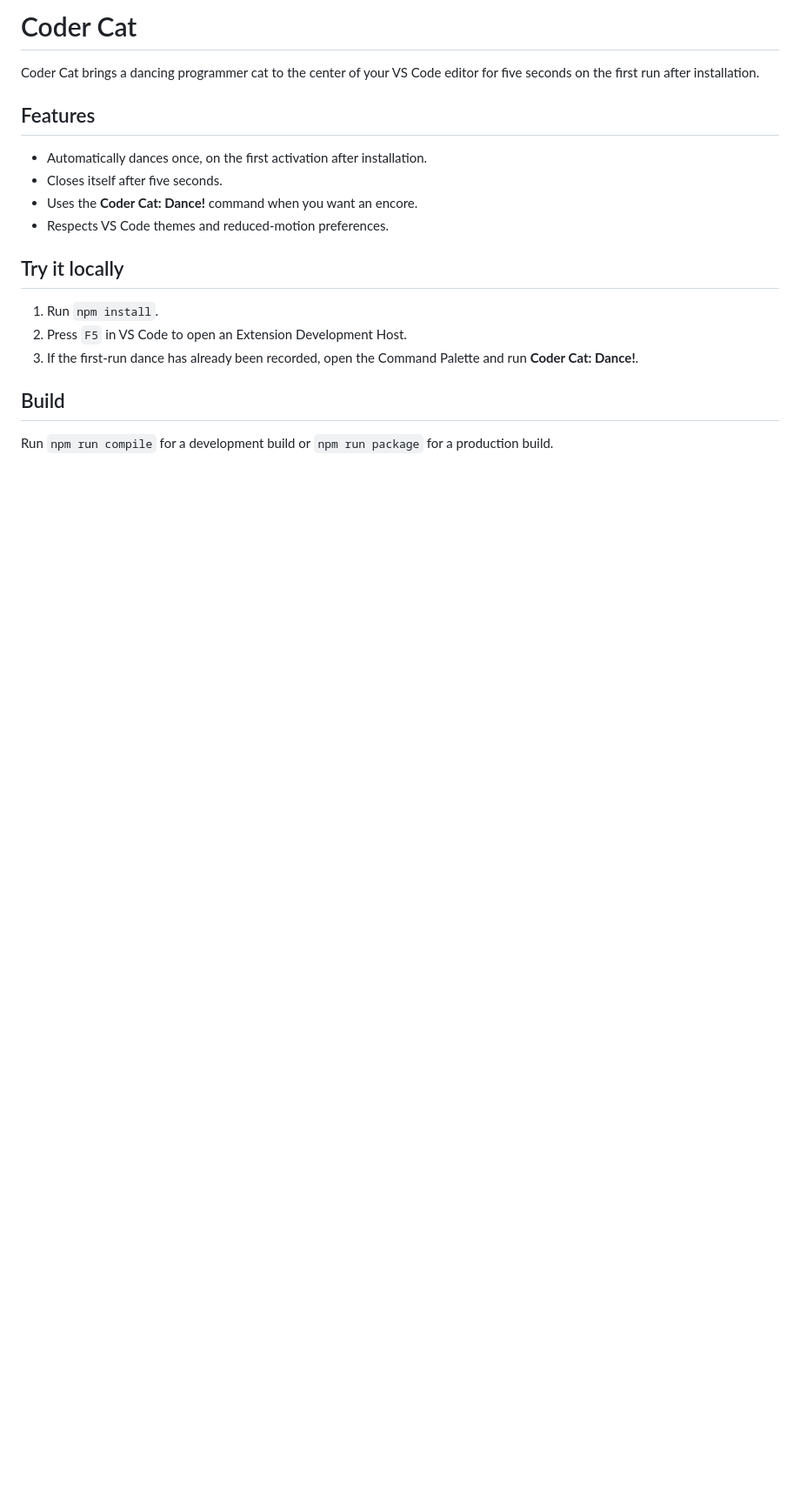
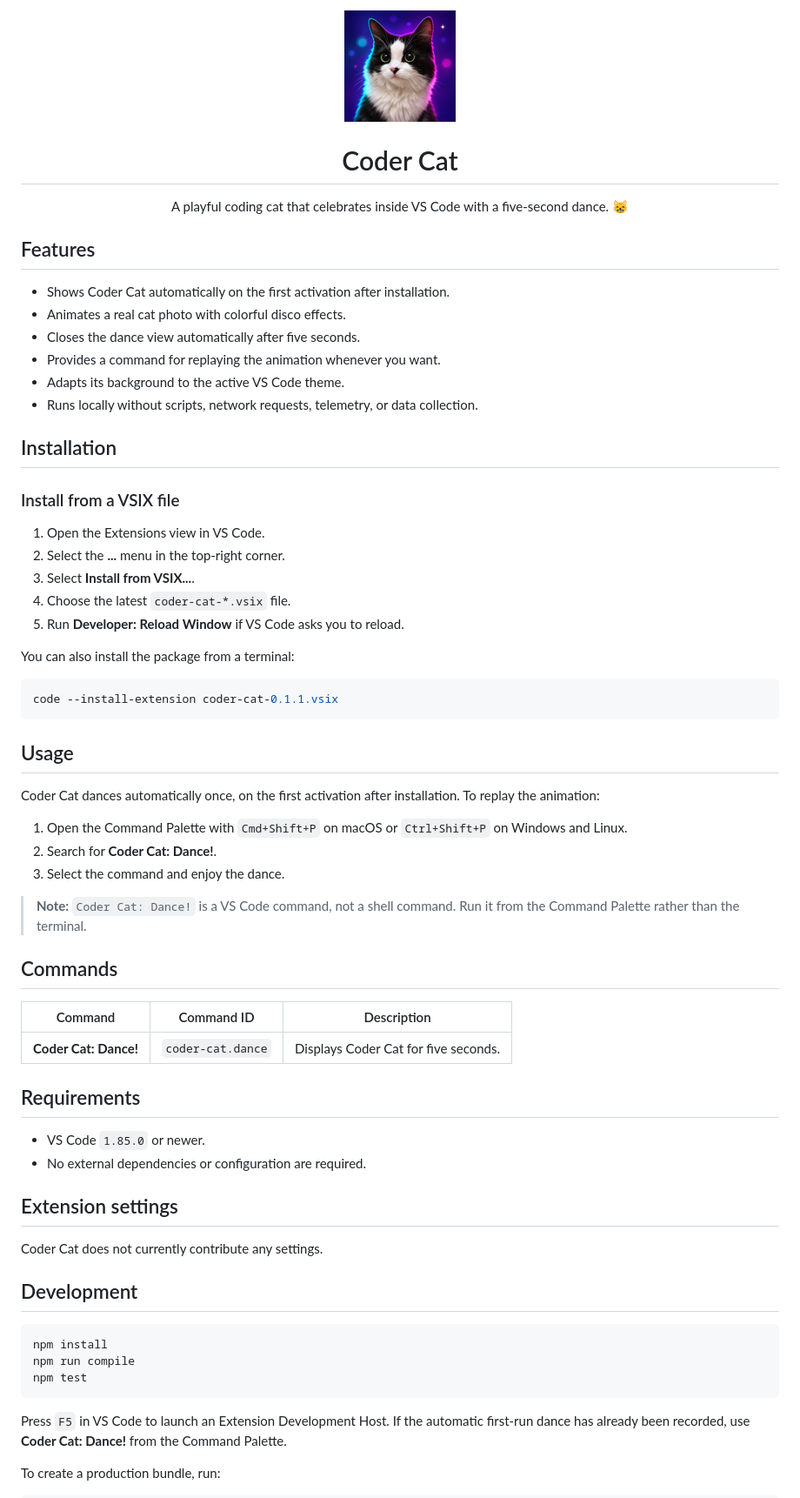
Before and after one commit to arashpourrahim/VSCode-Extention-coder-cat, a Markdown page: README.md, the part around one of its changes. Shown at 87% size. GitHub-like rendering; pictures changed too: media/coder-cat-icon.png (added); blank space fills up the shorter version.

````diff
--- a/README.md
+++ b/README.md
@@ -1,20 +1,72 @@
-# Coder Cat
+<p align="center">
+  <img src="media/coder-cat-icon.png" width="128" height="128" alt="Coder Cat icon">
+</p>
 
-Coder Cat brings a dancing programmer cat to the center of your VS Code editor for five seconds on the first run after installation.
+<h1 align="center">Coder Cat</h1>
+
+<p align="center">
+  A playful coding cat that celebrates inside VS Code with a five-second dance. 😸
+</p>
 
 ## Features
 
-- Automatically dances once, on the first activation after installation.
-- Closes itself after five seconds.
-- Uses the **Coder Cat: Dance!** command when you want an encore.
-- Respects VS Code themes and reduced-motion preferences.
+- Shows Coder Cat automatically on the first activation after installation.
+- Animates a real cat photo with colorful disco effects.
+- Closes the dance view automatically after five seconds.
+- Provides a command for replaying the animation whenever you want.
+- Adapts its background to the active VS Code theme.
+- Runs locally without scripts, network requests, telemetry, or data collection.
 
-## Try it locally
+## Installation
 
-1. Run `npm install`.
-2. Press `F5` in VS Code to open an Extension Development Host.
-3. If the first-run dance has already been recorded, open the Command Palette and run **Coder Cat: Dance!**.
+### Install from a VSIX file
 
-## Build
+1. Open the Extensions view in VS Code.
+2. Select the **...** menu in the top-right corner.
+3. Select **Install from VSIX...**.
+4. Choose the latest `coder-cat-*.vsix` file.
+5. Run **Developer: Reload Window** if VS Code asks you to reload.
 
-Run `npm run compile` for a development build or `npm run package` for a production build.
+You can also install the package from a terminal:
+
+```bash
+code --install-extension coder-cat-0.1.1.vsix
+```
+
+## Usage
+
+Coder Cat dances automatically once, on the first activation after installation. To replay the animation:
+
+1. Open the Command Palette with `Cmd+Shift+P` on macOS or `Ctrl+Shift+P` on Windows and Linux.
+2. Search for **Coder Cat: Dance!**.
+3. Select the command and enjoy the dance.
+
+> **Note:** `Coder Cat: Dance!` is a VS Code command, not a shell command. Run it from the Command Palette rather than the terminal.
+
+## Commands
+
+| Command | Command ID | Description |
+| --- | --- | --- |
+| **Coder Cat: Dance!** | `coder-cat.dance` | Displays Coder Cat for five seconds. |
+
+## Requirements
+
+- VS Code `1.85.0` or newer.
+- No external dependencies or configuration are required.
+
+## Extension settings
+
+Coder Cat does not currently contribute any settings.
+
+## Development
+
+```bash
+npm install
+npm run compile
+npm test
+```
+
+Press `F5` in VS Code to launch an Extension Development Host. If the automatic first-run dance has already been recorded, use **Coder Cat: Dance!** from the Command Palette.
+
+To create a production bundle, run:
+
````
Also changed, not shown: other parts of README.md (+19 -7 lines), CHANGELOG.md (+40 -10 lines), 2 other files.
